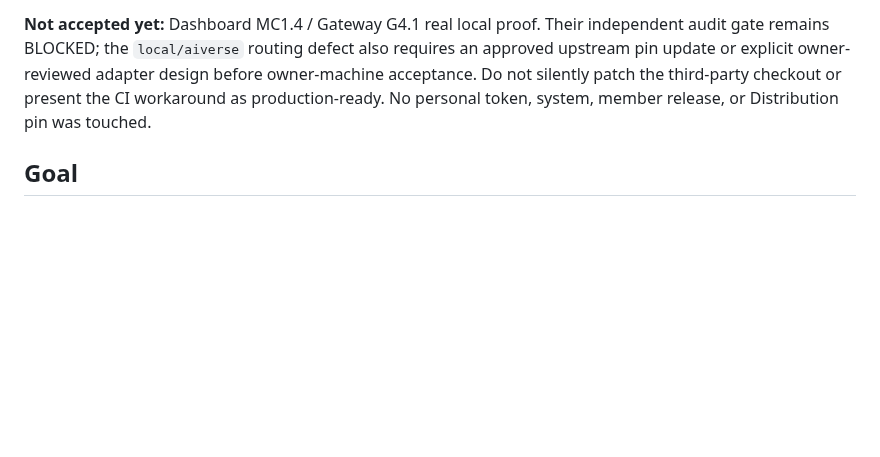
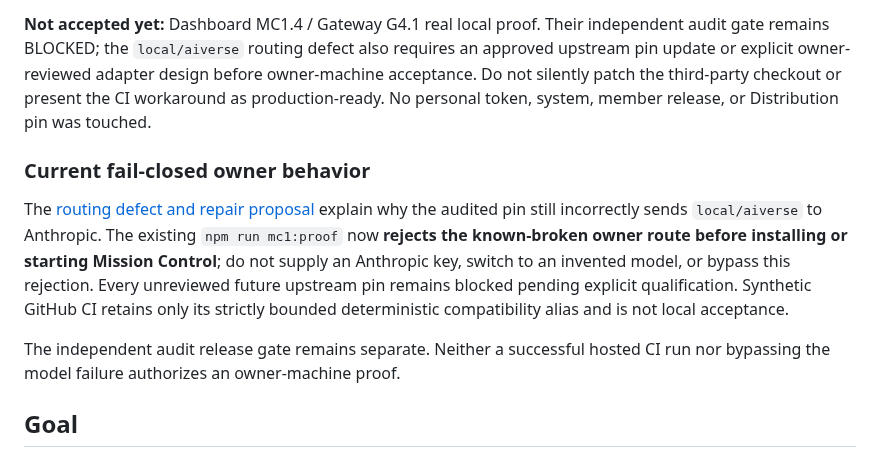
Before and after one commit to aiverse-filmmakers/AI-Verse-Dashboard, a Markdown page: docs/MC1-MISSION-CONTROL-AIVERSE-RUNTIME-PROOF.md, the part around the change. GitHub-like rendering; blank space fills up the shorter version.

Commit message:
docs(mc1): explain automatic fail-closed local proof until upstream model route accepted

```diff
--- a/docs/MC1-MISSION-CONTROL-AIVERSE-RUNTIME-PROOF.md
+++ b/docs/MC1-MISSION-CONTROL-AIVERSE-RUNTIME-PROOF.md
@@ -13,6 +13,12 @@ GitHub Actions [hosted CI run 40315019683](https://github.com/aiverse-filmmakers
 **Upstream model-selection defect remains:** the pinned `src/lib/task-dispatch.ts` strips `local/` from agent `dispatchModel=local/aiverse` before provider selection; `aiverse` is not a recognized local catalog model, so stock Mission Control mistakenly tries Anthropic. This was reproduced in hosted CI as `ANTHROPIC_API_KEY not set` and **no dispatch**. To separately prove real transport without altering the audited third-party commit, the hosted *deterministic-only* test explicitly uses that upstream version's built-in Ollama routing alias `ollama/deepseek-r1:14b`. The real Gateway itself still advertises `aiverse`; the alias is a dispatch compatibility workaround, **not** a real model choice, production setting, or a claimed fix for the stock `local/aiverse` path. Only the dedicated `CI=true` synthetic runner may activate it.
 
 **Not accepted yet:** Dashboard MC1.4 / Gateway G4.1 real local proof. Their independent audit gate remains BLOCKED; the `local/aiverse` routing defect also requires an approved upstream pin update or explicit owner-reviewed adapter design before owner-machine acceptance. Do not silently patch the third-party checkout or present the CI workaround as production-ready. No personal token, system, member release, or Distribution pin was touched.
+
+### Current fail-closed owner behavior
+
+The [routing defect and repair proposal](MC1-LOCAL-MODEL-ROUTING-REPAIR-PROPOSAL-2026-10-26.md) explain why the audited pin still incorrectly sends `local/aiverse` to Anthropic. The existing `npm run mc1:proof` now **rejects the known-broken owner route before installing or starting Mission Control**; do not supply an Anthropic key, switch to an invented model, or bypass this rejection. Every unreviewed future upstream pin remains blocked pending explicit qualification. Synthetic GitHub CI retains only its strictly bounded deterministic compatibility alias and is not local acceptance.
+
+The independent audit release gate remains separate. Neither a successful hosted CI run nor bypassing the model failure authorizes an owner-machine proof.
 
 ## Goal
 
```
